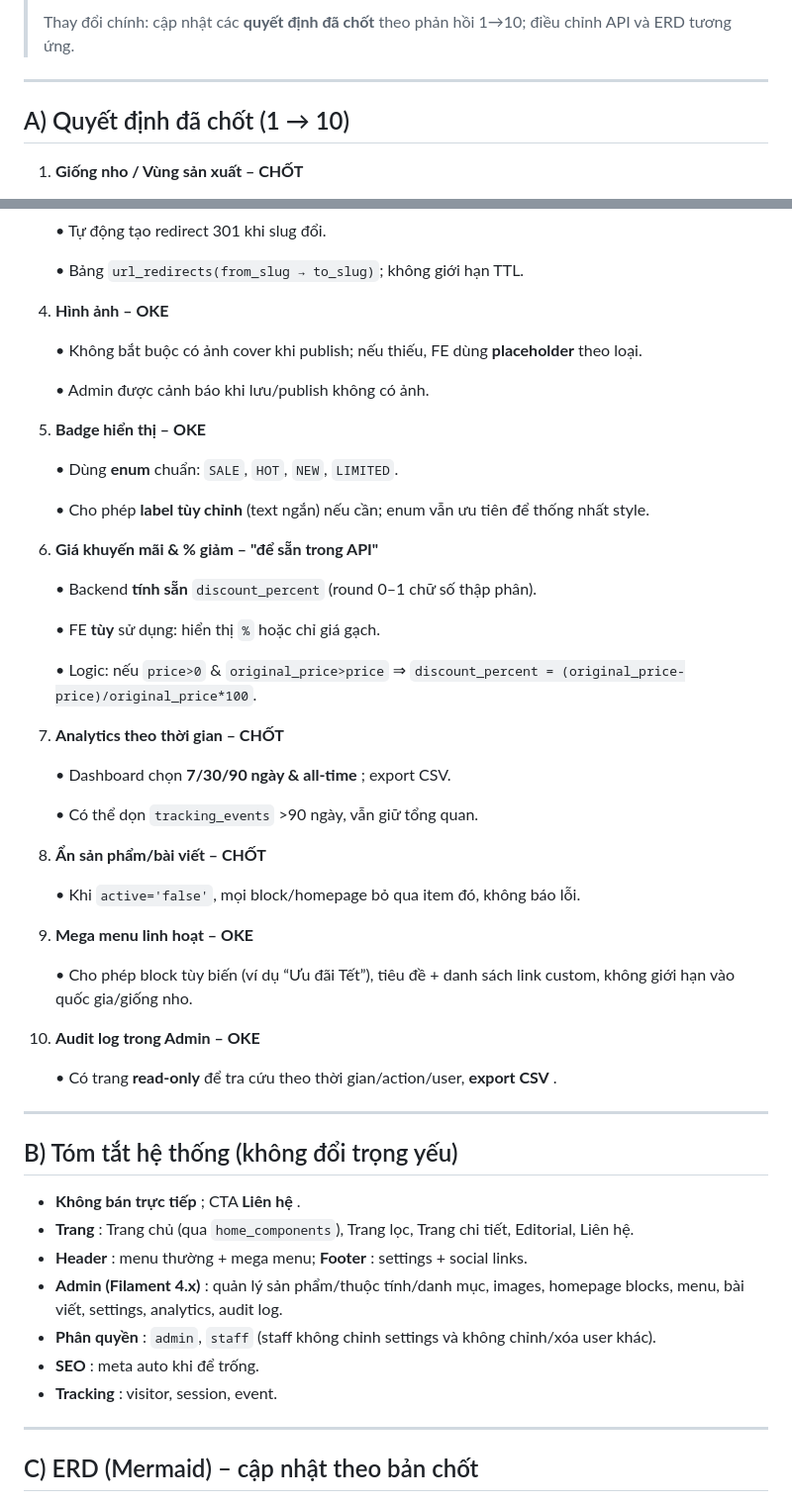
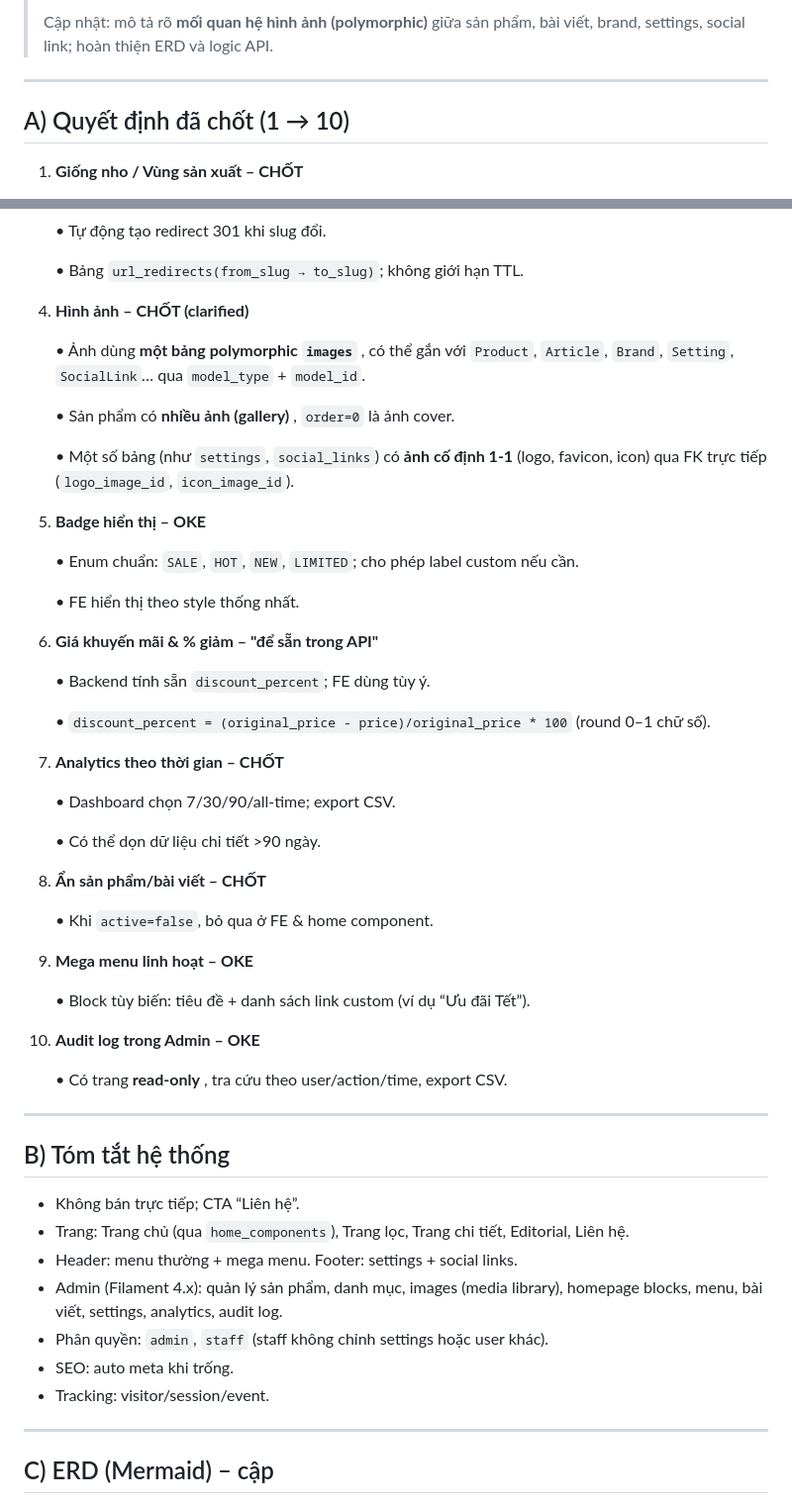
Before and after one commit to Hieubkav/wincellarCloneBackend, a Markdown page: PLAN.md, 2 parts joined by grey strips. Shown at 99% size. GitHub-like rendering.

```diff
--- a/PLAN.md
+++ b/PLAN.md
@@ -4,5 +4,5 @@
 >
-> Thay đổi chính: cập nhật các **quyết định đã chốt** theo phản hồi 1→10; điều chỉnh API và ERD tương ứng.
+> Cập nhật: mô tả rõ **mối quan hệ hình ảnh (polymorphic)** giữa sản phẩm, bài viết, brand, settings, social link; hoàn thiện ERD và logic API.
 
 ---
 
@@ -23,51 +23,51 @@
    • Tự động tạo redirect 301 khi slug đổi.
 
    • Bảng `url_redirects(from_slug → to_slug)`; không giới hạn TTL.
-4. **Hình ảnh – OKE**
+4. **Hình ảnh – CHỐT (clarified)**
 
-   • Không bắt buộc có ảnh cover khi publish; nếu thiếu, FE dùng **placeholder** theo loại.
+   • Ảnh dùng  **một bảng polymorphic `images`** , có thể gắn với `Product`, `Article`, `Brand`, `Setting`, `SocialLink`… qua `model_type` + `model_id`.
 
-   • Admin được cảnh báo khi lưu/publish không có ảnh.
+   • Sản phẩm có  **nhiều ảnh (gallery)** , `order=0` là ảnh cover.
+
+   • Một số bảng (như `settings`, `social_links`) có **ảnh cố định 1-1** (logo, favicon, icon) qua FK trực tiếp (`logo_image_id`, `icon_image_id`).
 5. **Badge hiển thị – OKE**
 
-   • Dùng **enum** chuẩn: `SALE`, `HOT`, `NEW`, `LIMITED`.
+   • Enum chuẩn: `SALE`, `HOT`, `NEW`, `LIMITED`; cho phép label custom nếu cần.
 
-   • Cho phép **label tùy chỉnh** (text ngắn) nếu cần; enum vẫn ưu tiên để thống nhất style.
+   • FE hiển thị theo style thống nhất.
 6. **Giá khuyến mãi & % giảm – "để sẵn trong API"**
 
-   • Backend **tính sẵn** `discount_percent` (round 0–1 chữ số thập phân).
+   • Backend tính sẵn `discount_percent`; FE dùng tùy ý.
 
-   • FE **tùy** sử dụng: hiển thị `%` hoặc chỉ giá gạch.
-
-   • Logic: nếu `price>0` & `original_price>price` ⇒ `discount_percent = (original_price-price)/original_price*100`.
+   • `discount_percent = (original_price - price)/original_price * 100` (round 0–1 chữ số).
 7. **Analytics theo thời gian – CHỐT**
 
-   • Dashboard chọn  **7/30/90 ngày & all-time** ; export CSV.
+   • Dashboard chọn 7/30/90/all-time; export CSV.
 
-   • Có thể dọn `tracking_events` >90 ngày, vẫn giữ tổng quan.
+   • Có thể dọn dữ liệu chi tiết >90 ngày.
 8. **Ẩn sản phẩm/bài viết – CHỐT**
 
-   • Khi `active='false'`, mọi block/homepage bỏ qua item đó, không báo lỗi.
+   • Khi `active=false`, bỏ qua ở FE & home component.
 9. **Mega menu linh hoạt – OKE**
 
-   • Cho phép block tùy biến (ví dụ “Ưu đãi Tết”), tiêu đề + danh sách link custom, không giới hạn vào quốc gia/giống nho.
+   • Block tùy biến: tiêu đề + danh sách link custom (ví dụ “Ưu đãi Tết”).
 10. **Audit log trong Admin – OKE**
 
-    • Có trang **read-only** để tra cứu theo thời gian/action/user,  **export CSV** .
+    • Có trang  **read-only** , tra cứu theo user/action/time, export CSV.
 
 ---
 
-## B) Tóm tắt hệ thống (không đổi trọng yếu)
+## B) Tóm tắt hệ thống
 
-* **Không bán trực tiếp** ; CTA  **Liên hệ** .
-* **Trang** : Trang chủ (qua `home_components`), Trang lọc, Trang chi tiết, Editorial, Liên hệ.
-* **Header** : menu thường + mega menu;  **Footer** : settings + social links.
-* **Admin (Filament 4.x)** : quản lý sản phẩm/thuộc tính/danh mục, images, homepage blocks, menu, bài viết, settings, analytics, audit log.
-* **Phân quyền** : `admin`, `staff` (staff không chỉnh settings và không chỉnh/xóa user khác).
-* **SEO** : meta auto khi để trống.
-* **Tracking** : visitor, session, event.
+* Không bán trực tiếp; CTA “Liên hệ”.
+* Trang: Trang chủ (qua `home_components`), Trang lọc, Trang chi tiết, Editorial, Liên hệ.
+* Header: menu thường + mega menu. Footer: settings + social links.
+* Admin (Filament 4.x): quản lý sản phẩm, danh mục, images (media library), homepage blocks, menu, bài viết, settings, analytics, audit log.
+* Phân quyền: `admin`, `staff` (staff không chỉnh settings hoặc user khác).
+* SEO: auto meta khi trống.
+* Tracking: visitor/session/event.
 
 ---
 
-## C) ERD (Mermaid) – cập nhật theo bản chốt
+## C) ERD (Mermaid) – cập
 
```
Also changed, not shown: other parts of PLAN.md (+87 -40 lines).
